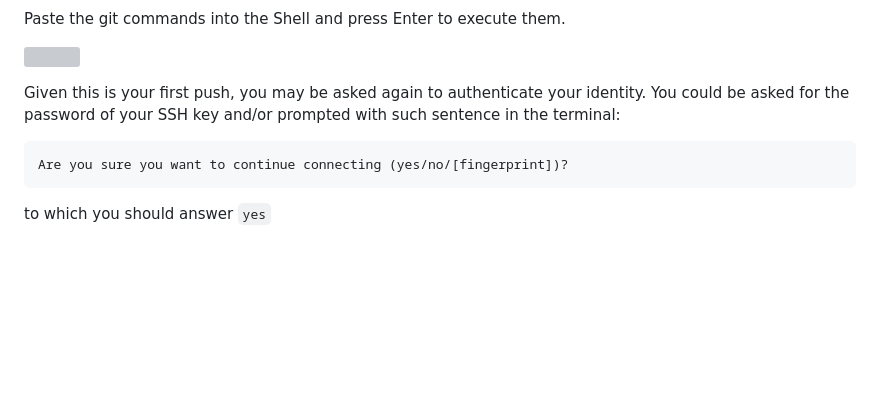
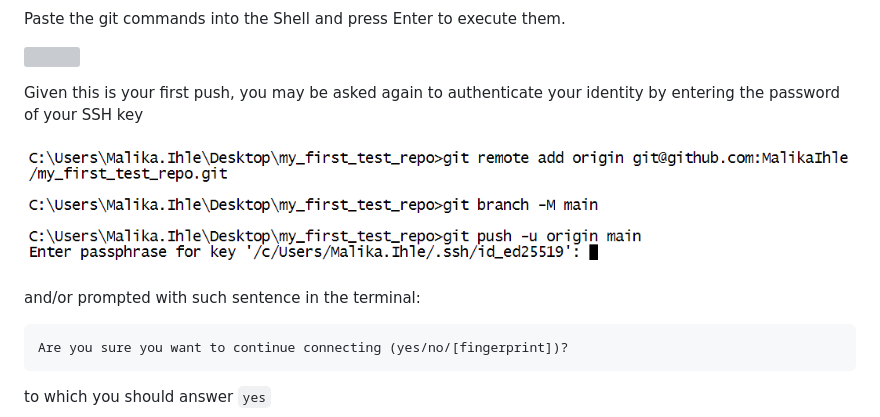
Before and after one commit to lmu-osc/Introduction-RStudio-Git-GitHub, a Markdown page: github_sync.md, the part around the change. Drawn GitHub-style; pictures changed too: assets/first_push_confirm_identity.png (added); blank space fills up the shorter version; grey boxes are pictures that could not be loaded.

Commit message:
edit to viewing history and github sync

````diff
--- a/github_sync.md
+++ b/github_sync.md
@@ -35,8 +35,12 @@ Paste the git commands into the Shell and press Enter to execute them.
 
 ![](./assets/git_origin.png)
 
-Given this is your first push, you may be asked again to authenticate your identity.
-You could be asked for the password of your SSH key and/or prompted with such sentence in the terminal:
+Given this is your first push, you may be asked again to authenticate your identity by entering the password of your SSH key
+
+![](./assets/first_push_confirm_identity.png)
+
+
+and/or prompted with such sentence in the terminal:
 
 ```
 Are you sure you want to continue connecting (yes/no/[fingerprint])?
````
Also changed, not shown: viewing_history.md (+1 -6 lines), assets/git_diff_commit.png (deleted), assets/git_history_tab.png.
